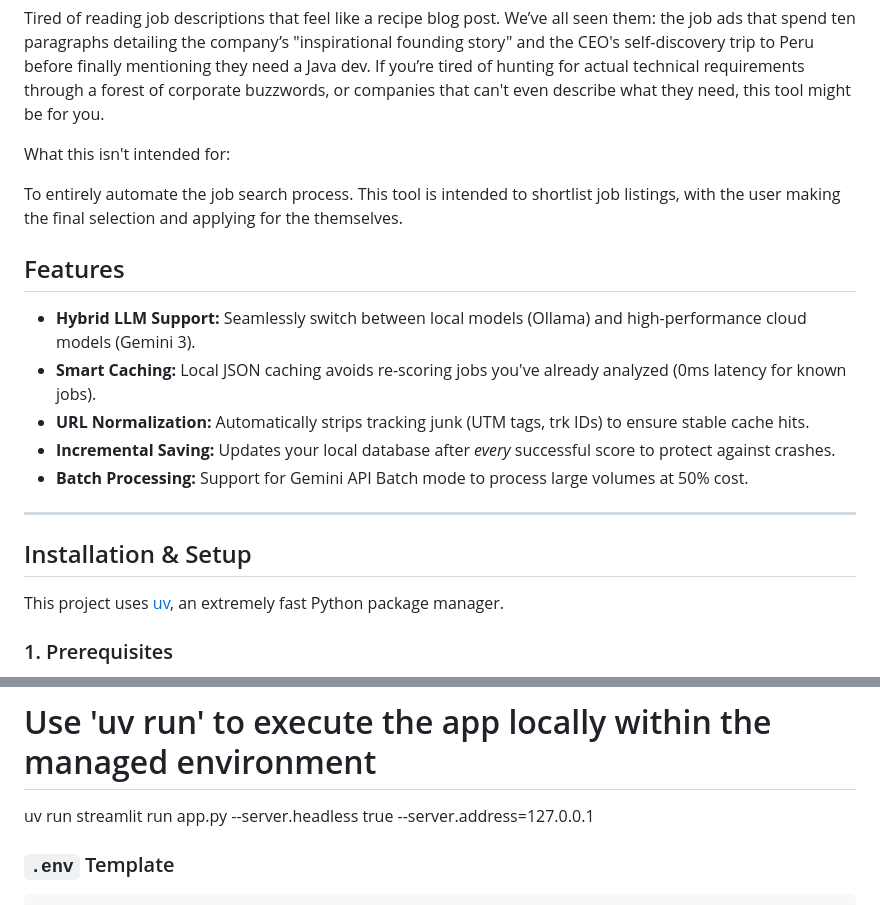
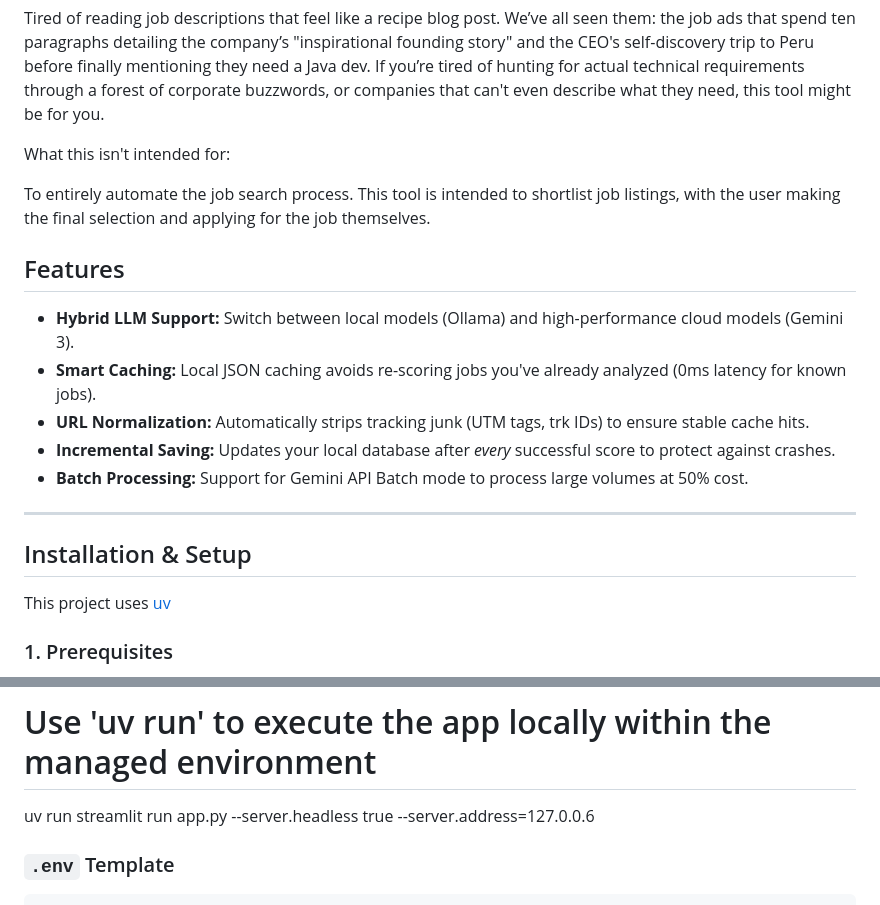
Before and after one commit to pj097/llm_job_fit_analyzer, a Markdown page: README.md, 2 parts joined by grey strips. Drawn GitHub-style.

Commit message:
typo and I dislike the word seamless

```diff
--- a/README.md
+++ b/README.md
@@ -8,10 +8,10 @@ Tired of reading job descriptions that feel like a recipe blog post. We’ve all
 
 What this isn't intended for:
 
-To entirely automate the job search process. This tool is intended to shortlist job listings, with the user making the final selection and applying for the themselves.
+To entirely automate the job search process. This tool is intended to shortlist job listings, with the user making the final selection and applying for the job themselves.
 
 ## Features
-- **Hybrid LLM Support:** Seamlessly switch between local models (Ollama) and high-performance cloud models (Gemini 3).
+- **Hybrid LLM Support:** Switch between local models (Ollama) and high-performance cloud models (Gemini 3).
 - **Smart Caching:** Local JSON caching avoids re-scoring jobs you've already analyzed (0ms latency for known jobs).
 - **URL Normalization:** Automatically strips tracking junk (UTM tags, trk IDs) to ensure stable cache hits.
 - **Incremental Saving:** Updates your local database after *every* successful score to protect against crashes.
@@ -21,7 +21,7 @@ To entirely automate the job search process. This tool is intended to shortlist
 
 ## Installation & Setup
 
-This project uses [uv](https://docs.astral.sh/uv/), an extremely fast Python package manager.
+This project uses [uv](https://docs.astral.sh/uv/)
 
 ### 1. Prerequisites
 - **Python 3.12+**
@@ -33,7 +33,7 @@ This project uses [uv](https://docs.astral.sh/uv/), an extremely fast Python pac
 uv sync
 
 # Use 'uv run' to execute the app locally within the managed environment
-uv run streamlit run app.py --server.headless true --server.address=127.0.0.1
+uv run streamlit run app.py --server.headless true --server.address=127.0.0.6
 
 ### `.env` Template
 
```
